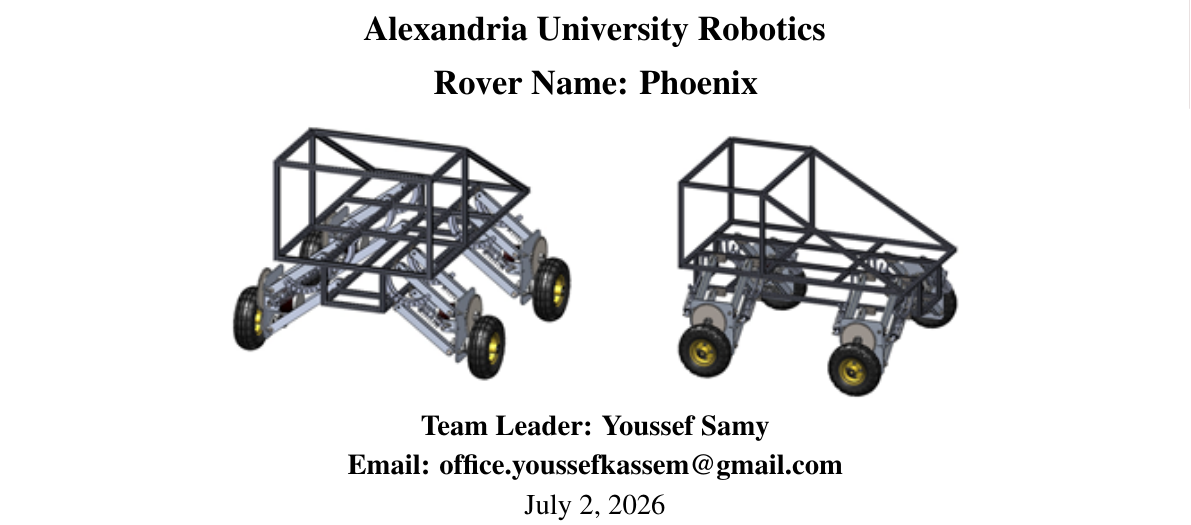
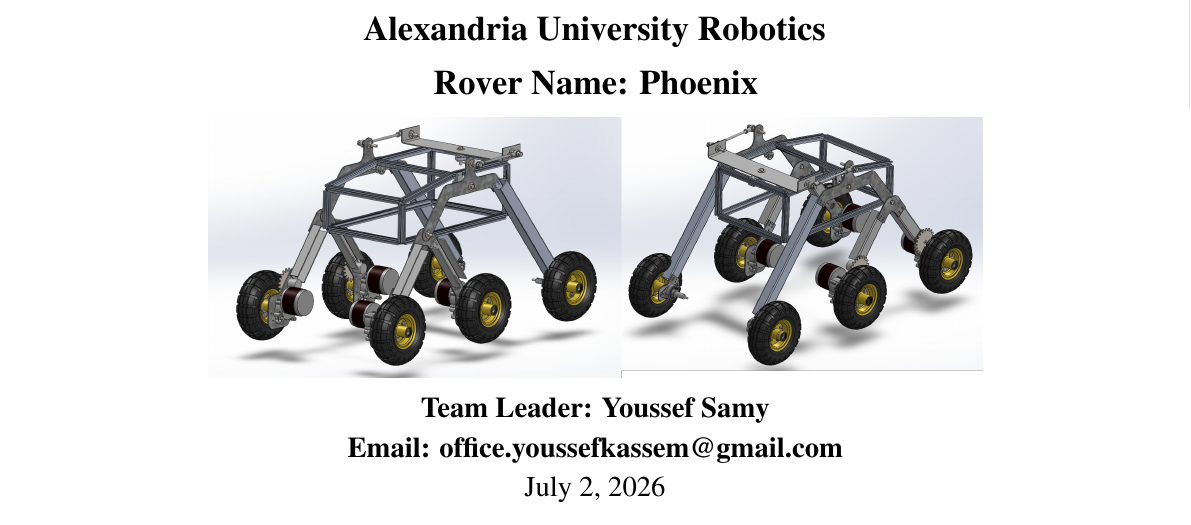
Before and after one commit to AURobotics/UGVC-Rover-26, a LaTeX document (reports/TDR/main.tex): part of page 2 of 7, cut so that both start at the same text. Compiled offline with pdfLaTeX.

Commit message:
Rover image

```diff
--- a/reports/TDR/main.tex
+++ b/reports/TDR/main.tex
@@ -33,12 +33,11 @@
     {\Large \vehiclename \par}
     \vspace{0.3cm}
 
-    \includegraphics[width=0.7\textwidth]{assets/rover.png}
-        \vspace{-0.5cm}
+    \includegraphics[width=0.7\textwidth]{assets/Rover.png}
 
     {\large \leadername \par}
     {\large \email \par}
-    % \vfill
+
     {\large \today \par}
 \section*{Contents}
 \begin{multicols}{2}
```
Also changed, not shown: reports/TDR/assets/Rover.png (added), reports/TDR/assets/rover.png (deleted).
